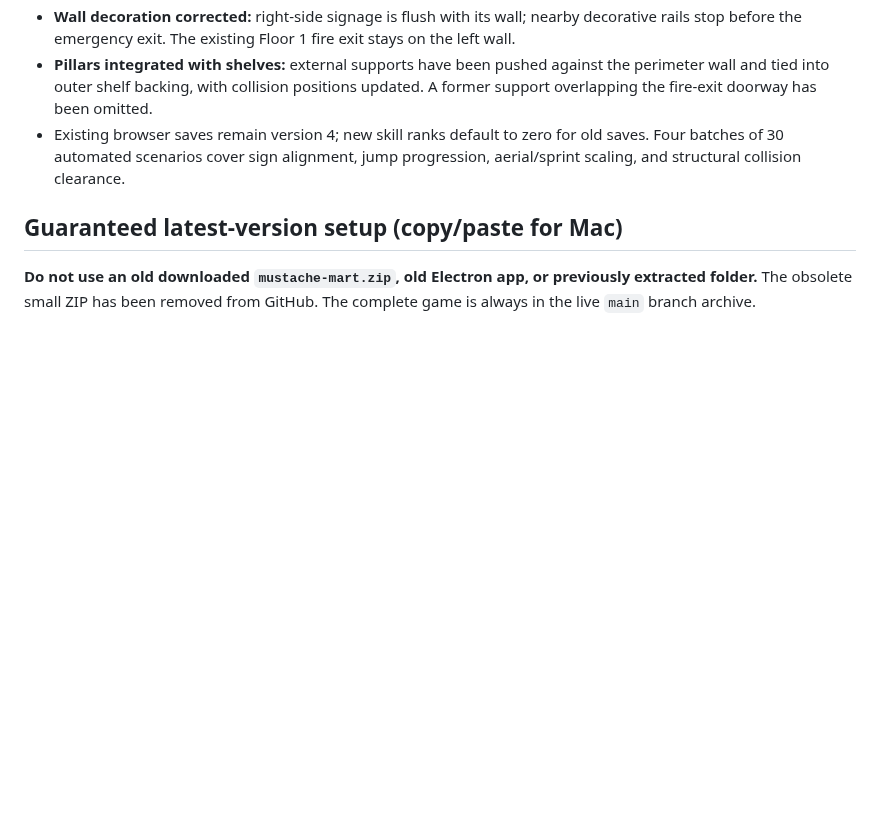
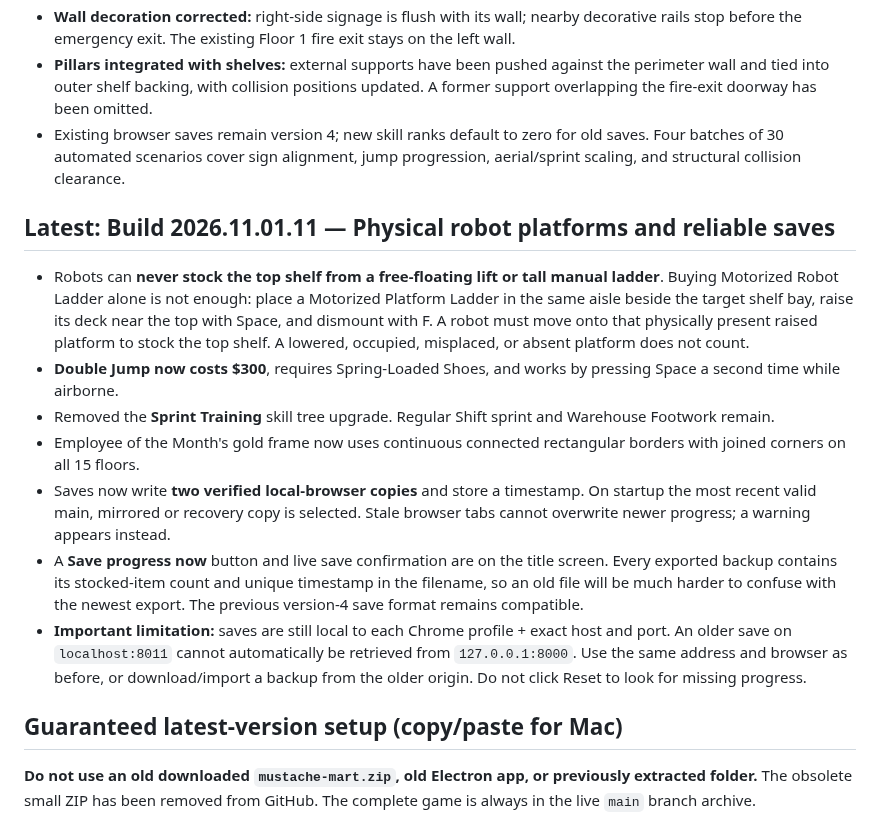
Before and after one commit to NicholaiHan/Mustache-Mart, a Markdown page: README.md, the part around one of its changes. Drawn GitHub-style; blank space fills up the shorter version.

Commit message:
Document version 2026.11.01.11 robot platform requirements, $300 double jump and mirrored progress recovery

```diff
--- a/README.md
+++ b/README.md
@@ -17,6 +17,15 @@ A first-person supermarket stocking and automation prototype with **15 huge floo
 - **Pillars integrated with shelves:** external supports have been pushed against the perimeter wall and tied into outer shelf backing, with collision positions updated. A former support overlapping the fire-exit doorway has been omitted.
 - Existing browser saves remain version 4; new skill ranks default to zero for old saves. Four batches of 30 automated scenarios cover sign alignment, jump progression, aerial/sprint scaling, and structural collision clearance.
 
+## Latest: Build 2026.11.01.11 — Physical robot platforms and reliable saves
+- Robots can **never stock the top shelf from a free-floating lift or tall manual ladder**. Buying Motorized Robot Ladder alone is not enough: place a Motorized Platform Ladder in the same aisle beside the target shelf bay, raise its deck near the top with Space, and dismount with F. A robot must move onto that physically present raised platform to stock the top shelf. A lowered, occupied, misplaced, or absent platform does not count.
+- **Double Jump now costs $300**, requires Spring-Loaded Shoes, and works by pressing Space a second time while airborne.
+- Removed the **Sprint Training** skill tree upgrade. Regular Shift sprint and Warehouse Footwork remain.
+- Employee of the Month's gold frame now uses continuous connected rectangular borders with joined corners on all 15 floors.
+- Saves now write **two verified local-browser copies** and store a timestamp. On startup the most recent valid main, mirrored or recovery copy is selected. Stale browser tabs cannot overwrite newer progress; a warning appears instead.
+- A **Save progress now** button and live save confirmation are on the title screen. Every exported backup contains its stocked-item count and unique timestamp in the filename, so an old file will be much harder to confuse with the newest export. The previous version-4 save format remains compatible.
+- **Important limitation:** saves are still local to each Chrome profile + exact host and port. An older save on `localhost:8011` cannot automatically be retrieved from `127.0.0.1:8000`. Use the same address and browser as before, or download/import a backup from the older origin. Do not click Reset to look for missing progress.
+
 ## Guaranteed latest-version setup (copy/paste for Mac)
 
 **Do not use an old downloaded `mustache-mart.zip`, old Electron app, or previously extracted folder.** The obsolete small ZIP has been removed from GitHub. The complete game is always in the live `main` branch archive.
```
Also changed, not shown: other parts of README.md (+2 -2 lines).
